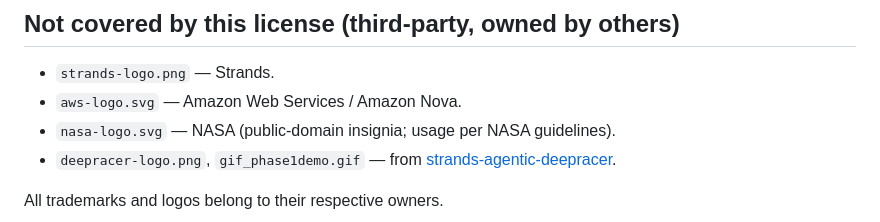
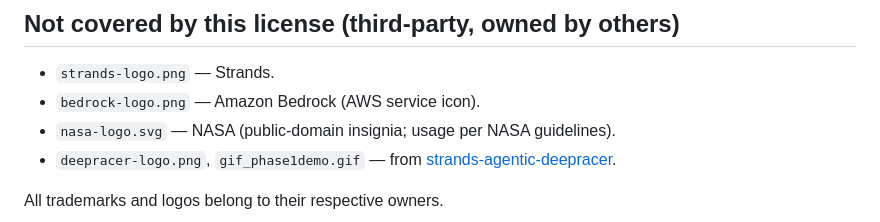
Before and after one commit to Vivek0712/strands-robots-ros2, a Markdown page: assets/MEDIA-LICENSE.md, the part around the change. Rendered like a GitHub page.

```diff
--- a/assets/MEDIA-LICENSE.md
+++ b/assets/MEDIA-LICENSE.md
@@ -15,7 +15,7 @@ written permission.
 
 ## Not covered by this license (third-party, owned by others)
 - `strands-logo.png` — Strands.
-- `aws-logo.svg` — Amazon Web Services / Amazon Nova.
+- `bedrock-logo.png` — Amazon Bedrock (AWS service icon).
 - `nasa-logo.svg` — NASA (public-domain insignia; usage per NASA guidelines).
 - `deepracer-logo.png`, `gif_phase1demo.gif` — from
   [strands-agentic-deepracer](https://github.com/Vivek0712/strands-agentic-deepracer).
```
Also changed, not shown: README.md (+1 -1 lines), assets/bedrock-logo.png (added), 1 other file.
